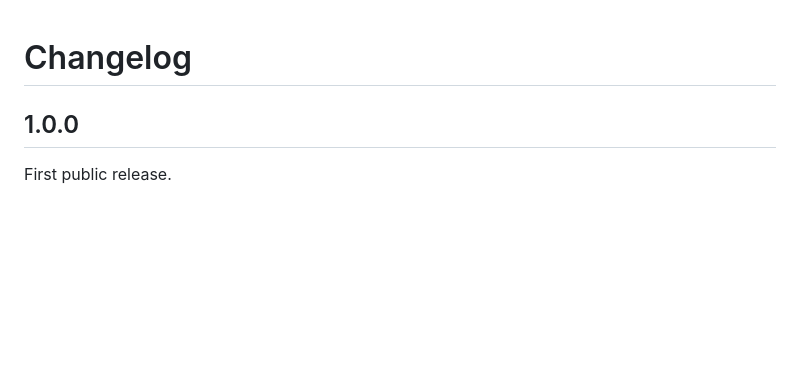
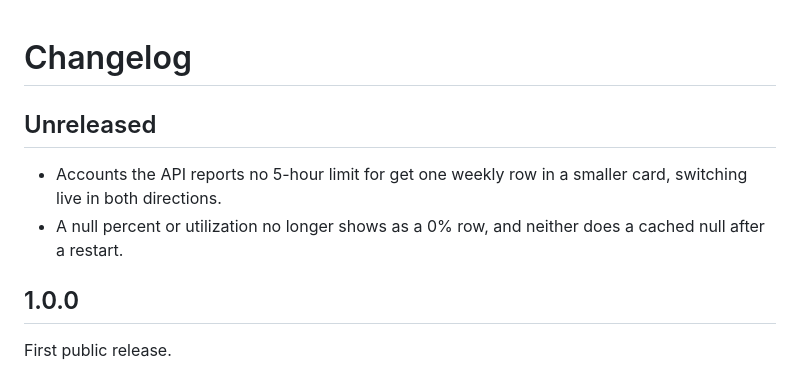
Before and after one commit to datonko-gi/claude-usage-widget, a Markdown page: CHANGELOG.md, the part around the change. GitHub-like rendering; blank space fills up the shorter version.

```diff
--- a/CHANGELOG.md
+++ b/CHANGELOG.md
@@ -1,4 +1,9 @@
 # Changelog
+
+## Unreleased
+
+- Accounts the API reports no 5-hour limit for get one weekly row in a smaller card, switching live in both directions.
+- A null percent or utilization no longer shows as a 0% row, and neither does a cached null after a restart.
 
 ## 1.0.0
 
```
Also changed, not shown: README.md (+11 -5 lines), docs/state-weekly-only.png (added), 1 other file.
